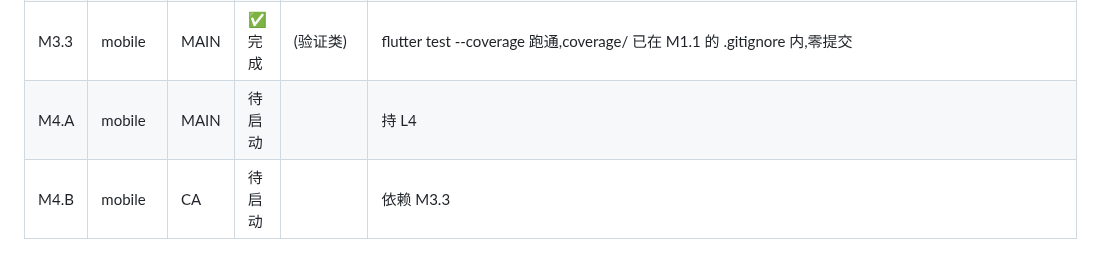
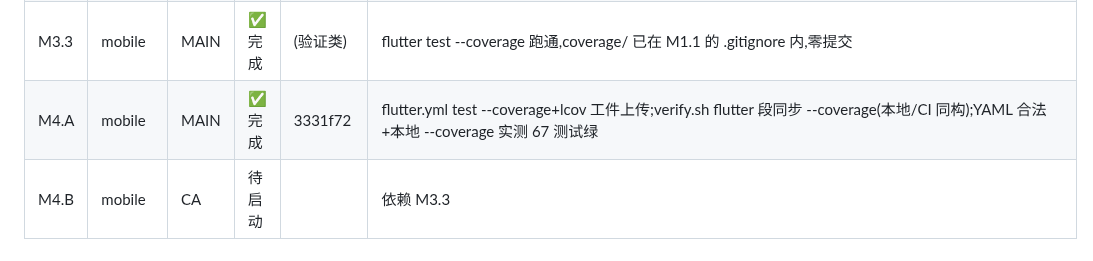
Before and after one commit to dkplus-pro/CMS-template, a Markdown page: docs/shell-exec-runbook.md, the part around the change. GitHub-like rendering.

Commit message:
docs: record M4.A completion

```diff
--- a/docs/shell-exec-runbook.md
+++ b/docs/shell-exec-runbook.md
@@ -274,5 +274,5 @@
 | M3.1 | mobile  | MAIN               | 待启动  |                      |                                                                                                                                                                                                                                                                     |
 | M3.2 | mobile  | MAIN               | ✅ 完成 | 7e5061c              | 集成测试对真实 server(18085)信封链路绿;server 未启动时 SKIP 语义                                                                                                                                                                                                    |
 | M3.3 | mobile  | MAIN               | ✅ 完成 | (验证类)             | flutter test --coverage 跑通,coverage/ 已在 M1.1 的 .gitignore 内,零提交                                                                                                                                                                                            |
-| M4.A | mobile  | MAIN               | 待启动  |                      | 持 L4                                                                                                                                                                                                                                                               |
+| M4.A | mobile  | MAIN               | ✅ 完成 | 3331f72              | flutter.yml test --coverage+lcov 工件上传;verify.sh flutter 段同步 --coverage(本地/CI 同构);YAML 合法+本地 --coverage 实测 67 测试绿                                                                                                                                |
 | M4.B | mobile  | CA                 | 待启动  |                      | 依赖 M3.3                                                                                                                                                                                                                                                           |
```
